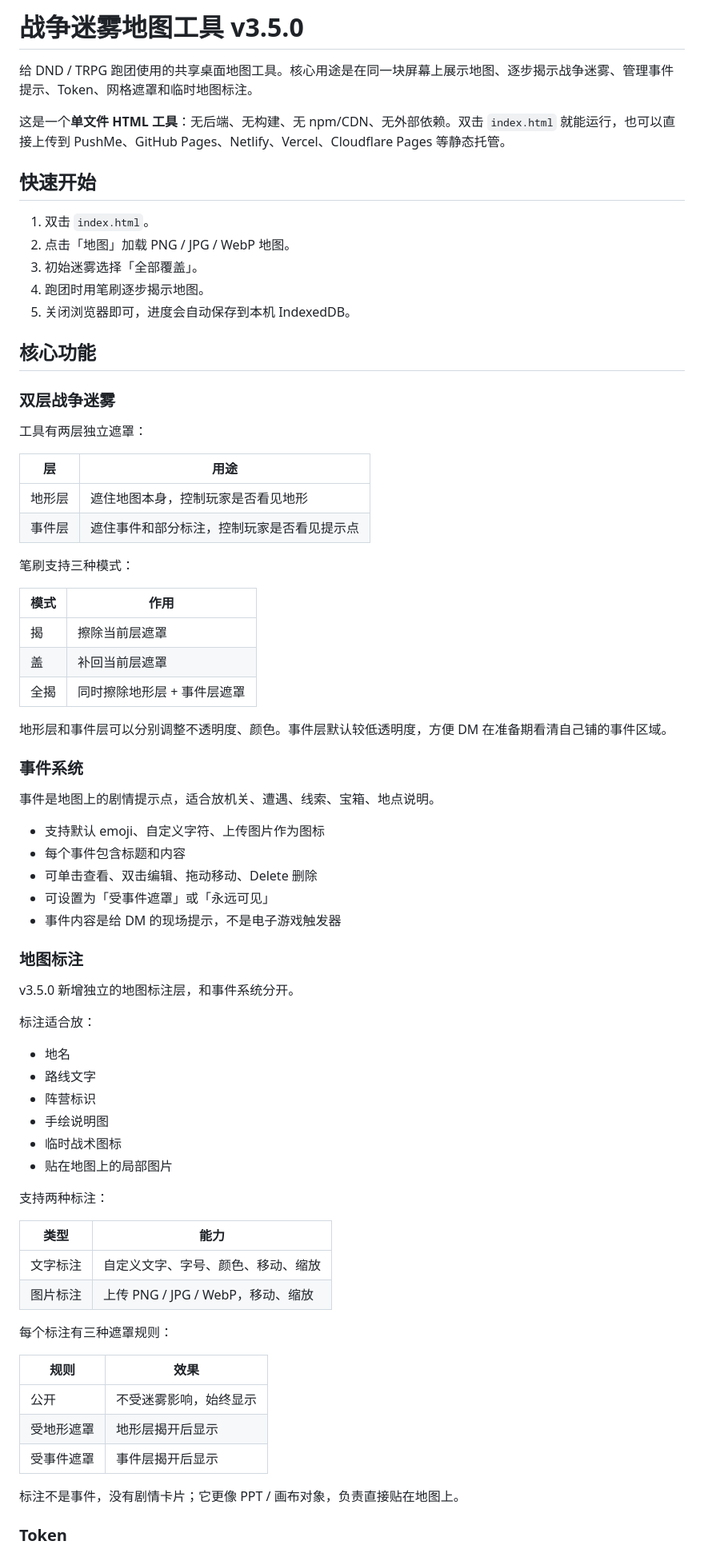
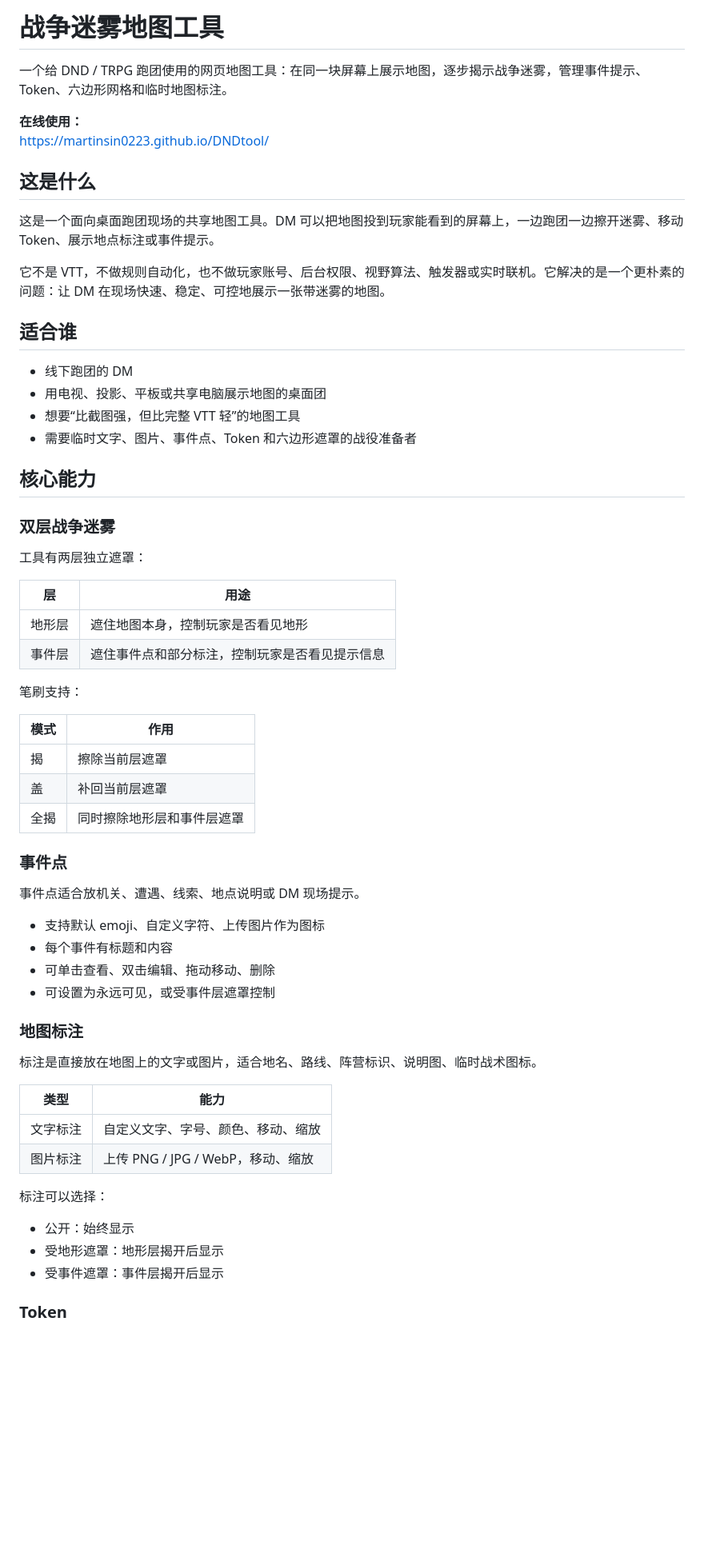
Before and after one commit to martinsin0223/DNDtool, a Markdown page: README.md, the part around one of its changes. Shown at 80% size. Drawn GitHub-style; blank space fills up the shorter version.

```diff
--- a/README.md
+++ b/README.md
@@ -1,18 +1,24 @@
-# 战争迷雾地图工具 v3.5.0
+# 战争迷雾地图工具
 
-给 DND / TRPG 跑团使用的共享桌面地图工具。核心用途是在同一块屏幕上展示地图、逐步揭示战争迷雾、管理事件提示、Token、网格遮罩和临时地图标注。
+一个给 DND / TRPG 跑团使用的网页地图工具：在同一块屏幕上展示地图，逐步揭示战争迷雾，管理事件提示、Token、六边形网格和临时地图标注。
 
-这是一个**单文件 HTML 工具**：无后端、无构建、无 npm/CDN、无外部依赖。双击 `index.html` 就能运行，也可以直接上传到 PushMe、GitHub Pages、Netlify、Vercel、Cloudflare Pages 等静态托管。
+**在线使用：**
+[https://martinsin0223.github.io/DNDtool/](https://martinsin0223.github.io/DNDtool/)
 
-## 快速开始
+## 这是什么
 
-1. 双击 `index.html`。
-2. 点击「地图」加载 PNG / JPG / WebP 地图。
-3. 初始迷雾选择「全部覆盖」。
-4. 跑团时用笔刷逐步揭示地图。
-5. 关闭浏览器即可，进度会自动保存到本机 IndexedDB。
+这是一个面向桌面跑团现场的共享地图工具。DM 可以把地图投到玩家能看到的屏幕上，一边跑团一边擦开迷雾、移动 Token、展示地点标注或事件提示。
 
-## 核心功能
+它不是 VTT，不做规则自动化，也不做玩家账号、后台权限、视野算法、触发器或实时联机。它解决的是一个更朴素的问题：让 DM 在现场快速、稳定、可控地展示一张带迷雾的地图。
+
+## 适合谁
+
+- 线下跑团的 DM
+- 用电视、投影、平板或共享电脑展示地图的桌面团
+- 想要“比截图强，但比完整 VTT 轻”的地图工具
+- 需要临时文字、图片、事件点、Token 和六边形遮罩的战役准备者
+
+## 核心能力
 
 ### 双层战争迷雾
 
@@ -21,57 +27,39 @@
 | 层 | 用途 |
 |---|---|
 | 地形层 | 遮住地图本身，控制玩家是否看见地形 |
-| 事件层 | 遮住事件和部分标注，控制玩家是否看见提示点 |
+| 事件层 | 遮住事件点和部分标注，控制玩家是否看见提示信息 |
 
-笔刷支持三种模式：
+笔刷支持：
 
 | 模式 | 作用 |
 |---|---|
 | 揭 | 擦除当前层遮罩 |
 | 盖 | 补回当前层遮罩 |
-| 全揭 | 同时擦除地形层 + 事件层遮罩 |
+| 全揭 | 同时擦除地形层和事件层遮罩 |
 
-地形层和事件层可以分别调整不透明度、颜色。事件层默认较低透明度，方便 DM 在准备期看清自己铺的事件区域。
+### 事件点
 
-### 事件系统
-
-事件是地图上的剧情提示点，适合放机关、遭遇、线索、宝箱、地点说明。
+事件点适合放机关、遭遇、线索、地点说明或 DM 现场提示。
 
 - 支持默认 emoji、自定义字符、上传图片作为图标
-- 每个事件包含标题和内容
-- 可单击查看、双击编辑、拖动移动、Delete 删除
-- 可设置为「受事件遮罩」或「永远可见」
-- 事件内容是给 DM 的现场提示，不是电子游戏触发器
+- 每个事件有标题和内容
+- 可单击查看、双击编辑、拖动移动、删除
+- 可设置为永远可见，或受事件层遮罩控制
 
 ### 地图标注
 
-v3.5.0 新增独立的地图标注层，和事件系统分开。
-
-标注适合放：
-
-- 地名
-- 路线文字
-- 阵营标识
-- 手绘说明图
-- 临时战术图标
-- 贴在地图上的局部图片
-
-支持两种标注：
+标注是直接放在地图上的文字或图片，适合地名、路线、阵营标识、说明图、临时战术图标。
 
 | 类型 | 能力 |
 |---|---|
 | 文字标注 | 自定义文字、字号、颜色、移动、缩放 |
 | 图片标注 | 上传 PNG / JPG / WebP，移动、缩放 |
 
-每个标注有三种遮罩规则：
+标注可以选择：
 
-| 规则 | 效果 |
-|---|---|
-| 公开 | 不受迷雾影响，始终显示 |
-| 受地形遮罩 | 地形层揭开后显示 |
-| 受事件遮罩 | 事件层揭开后显示 |
-
-标注不是事件，没有剧情卡片；它更像 PPT / 画布对象，负责直接贴在地图上。
+- 公开：始终显示
+- 受地形遮罩：地形层揭开后显示
+- 受事件遮罩：事件层揭开后显示
 
 ### Token
 
```
Also changed, not shown: other parts of README.md (+60 -112 lines).
